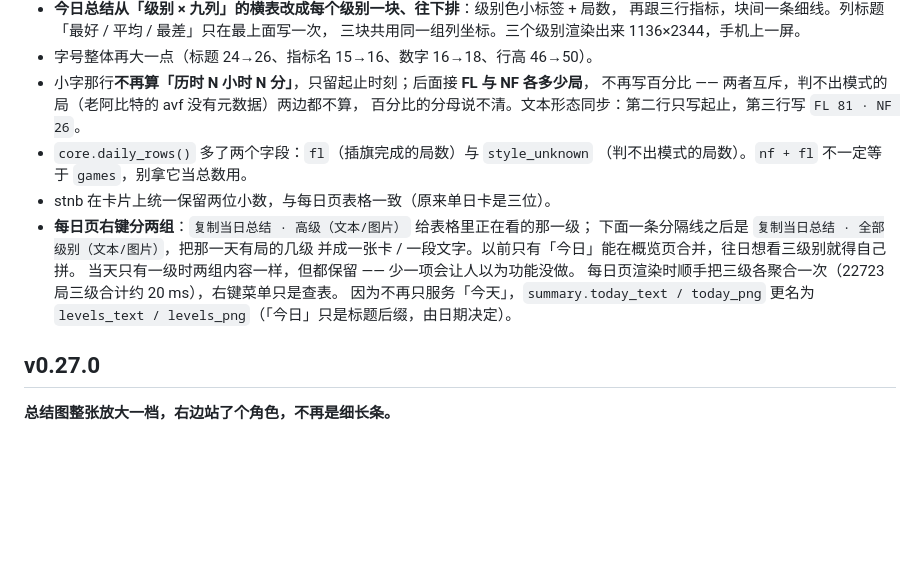
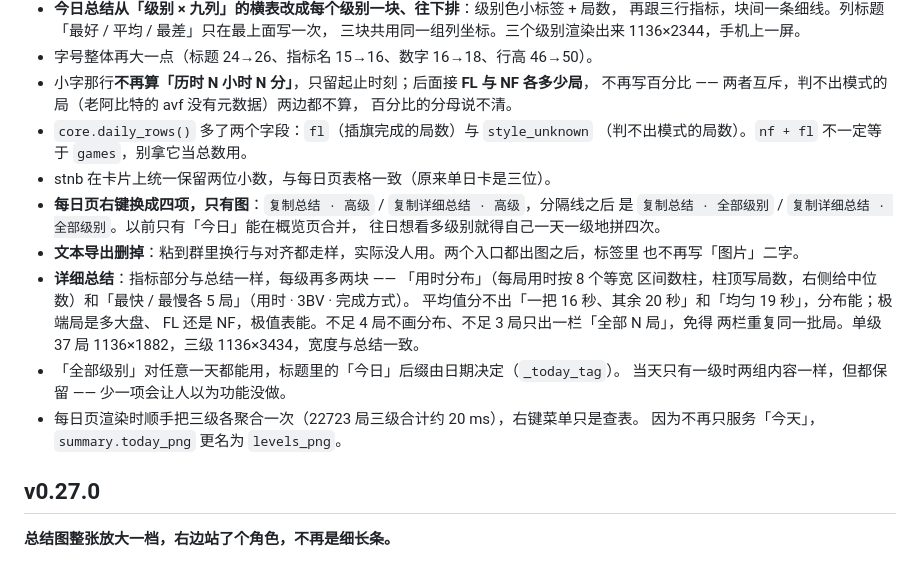
Before and after one commit to Corday-nkusky/yuanshen-toolbox, a Markdown page: docs/CHANGELOG.md, the part around the change. Drawn GitHub-style; blank space fills up the shorter version.

```diff
--- a/docs/CHANGELOG.md
+++ b/docs/CHANGELOG.md
@@ -35,17 +35,24 @@
 - 字号整体再大一点（标题 24→26、指标名 15→16、数字 16→18、行高 46→50）。
 - 小字那行**不再算「历时 N 小时 N 分」**，只留起止时刻；后面接 **FL 与 NF 各多少局**，
   不再写百分比 —— 两者互斥，判不出模式的局（老阿比特的 avf 没有元数据）两边都不算，
-  百分比的分母说不清。文本形态同步：第二行只写起止，第三行写 `FL 81 · NF 26`。
+  百分比的分母说不清。
 - `core.daily_rows()` 多了两个字段：`fl`（插旗完成的局数）与 `style_unknown`
   （判不出模式的局数）。`nf + fl` 不一定等于 `games`，别拿它当总数用。
 - stnb 在卡片上统一保留两位小数，与每日页表格一致（原来单日卡是三位）。
-- **每日页右键分两组**：`复制当日总结 · 高级（文本/图片）` 给表格里正在看的那一级；
-  下面一条分隔线之后是 `复制当日总结 · 全部级别（文本/图片）`，把那一天有局的几级
-  并成一张卡 / 一段文字。以前只有「今日」能在概览页合并，往日想看三级别就得自己拼。
+- **每日页右键换成四项，只有图**：`复制总结 · 高级` / `复制详细总结 · 高级`，分隔线之后
+  是 `复制总结 · 全部级别` / `复制详细总结 · 全部级别`。以前只有「今日」能在概览页合并，
+  往日想看多级别就得自己一天一级地拼四次。
+- **文本导出删掉**：粘到群里换行与对齐都走样，实际没人用。两个入口都出图之后，标签里
+  也不再写「图片」二字。
+- **详细总结**：指标部分与总结一样，每级再多两块 —— 「用时分布」（每局用时按 8 个等宽
+  区间数柱，柱顶写局数，右侧给中位数）和「最快 / 最慢各 5 局」（用时 · 3BV · 完成方式）。
+  平均值分不出「一把 16 秒、其余 20 秒」和「均匀 19 秒」，分布能；极端局是多大盘、
+  FL 还是 NF，极值表能。不足 4 局不画分布、不足 3 局只出一栏「全部 N 局」，免得
+  两栏重复同一批局。单级 37 局 1136×1882，三级 1136×3434，宽度与总结一致。
+- 「全部级别」对任意一天都能用，标题里的「今日」后缀由日期决定（`_today_tag`）。
   当天只有一级时两组内容一样，但都保留 —— 少一项会让人以为功能没做。
-  每日页渲染时顺手把三级各聚合一次（22723 局三级合计约 20 ms），右键菜单只是查表。
-  因为不再只服务「今天」，`summary.today_text / today_png` 更名为
-  `levels_text / levels_png`（「今日」只是标题后缀，由日期决定）。
+- 每日页渲染时顺手把三级各聚合一次（22723 局三级合计约 20 ms），右键菜单只是查表。
+  因为不再只服务「今天」，`summary.today_png` 更名为 `levels_png`。
 
 ## v0.27.0
 
```
Also changed, not shown: README.md (+19 -14 lines), docs/daily-review.md (+37 -33 lines), docs/preview_summary_detail.png (added), 4 other files.
